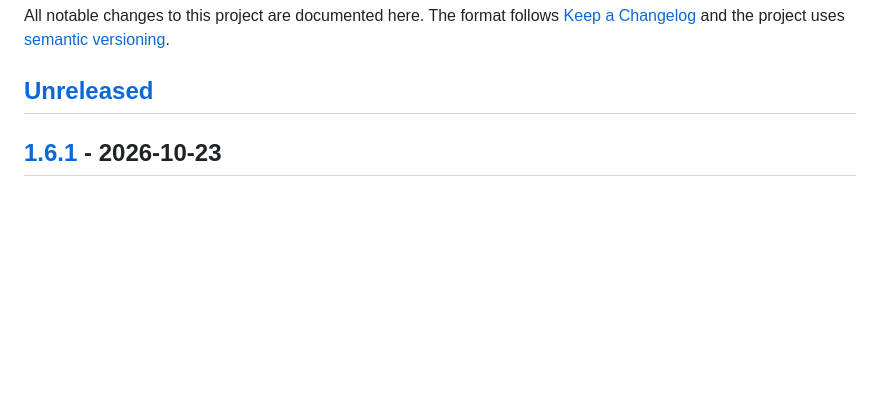
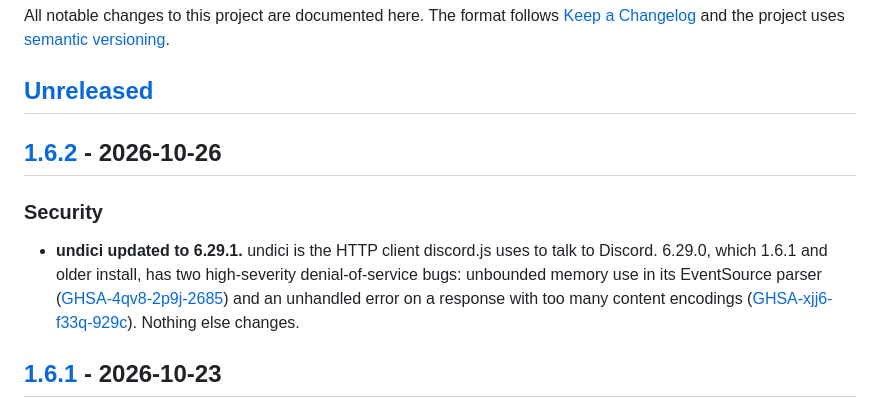
Before and after one commit to dxcufgb/FoundryVTT-discord-integration, a Markdown page: CHANGELOG.md, the part around one of its changes. GitHub-like rendering; blank space fills up the shorter version.

```diff
--- a/CHANGELOG.md
+++ b/CHANGELOG.md
@@ -3,6 +3,12 @@
 All notable changes to this project are documented here. The format follows [Keep a Changelog](https://keepachangelog.com/en/1.1.0/) and the project uses [semantic versioning](https://semver.org).
 
 ## [Unreleased]
+
+## [1.6.2] - 2026-10-26
+
+### Security
+
+- **undici updated to 6.29.1.** undici is the HTTP client discord.js uses to talk to Discord. 6.29.0, which 1.6.1 and older install, has two high-severity denial-of-service bugs: unbounded memory use in its EventSource parser ([GHSA-4qv8-2p9j-2685](https://github.com/advisories/GHSA-4qv8-2p9j-2685)) and an unhandled error on a response with too many content encodings ([GHSA-xjj6-f33q-929c](https://github.com/advisories/GHSA-xjj6-f33q-929c)). Nothing else changes.
 
 ## [1.6.1] - 2026-10-23
 
```
Also changed, not shown: other parts of CHANGELOG.md (+2 -1 lines).
